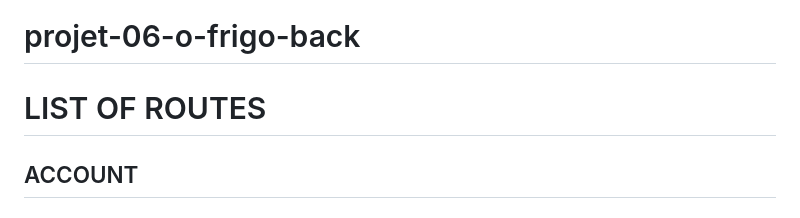
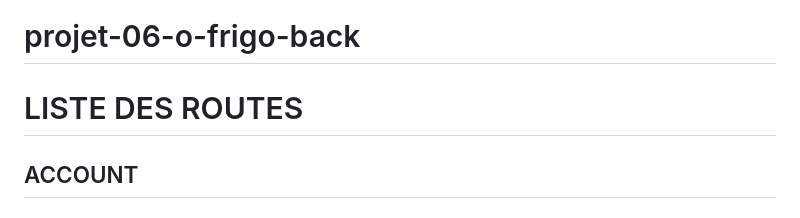
Before and after one commit to AntoinePeral/Ofrigo-back, a Markdown page: README.md, the part around the change. GitHub-like rendering.

Commit message:
maj router

```diff
--- a/README.md
+++ b/README.md
@@ -1,6 +1,6 @@
 # projet-06-o-frigo-back
 
-# LIST OF ROUTES
+# LISTE DES ROUTES
 
 ## ACCOUNT
 
```
